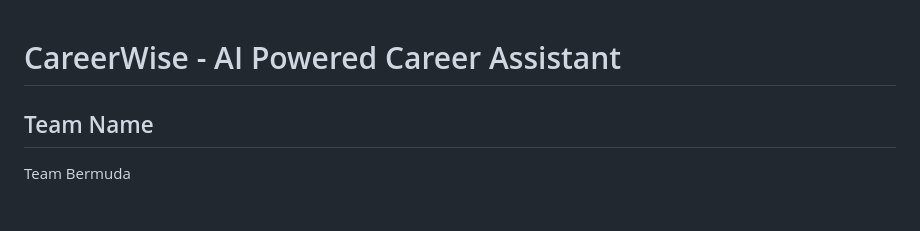
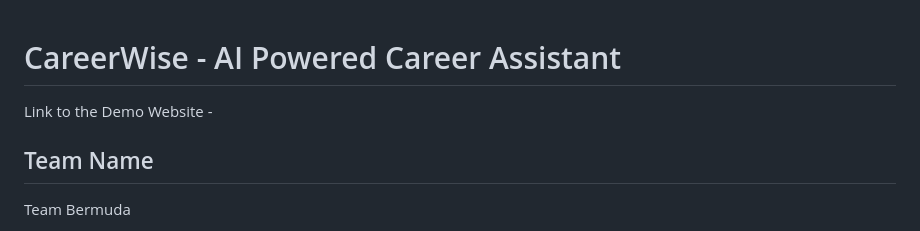
Before and after one commit to sanika-mhadgut/CareerWise, a Markdown page: README.md, the part around the change. Rendered like a GitHub page.

```diff
--- a/README.md
+++ b/README.md
@@ -1,4 +1,5 @@
 # CareerWise - AI Powered Career Assistant
+Link to the Demo Website -
 
 ## Team Name
 Team Bermuda
```
